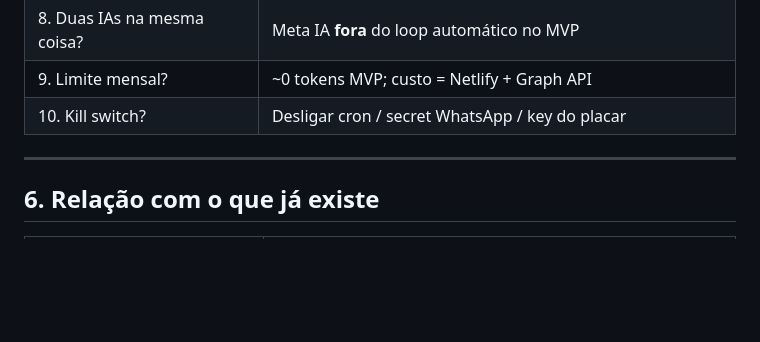
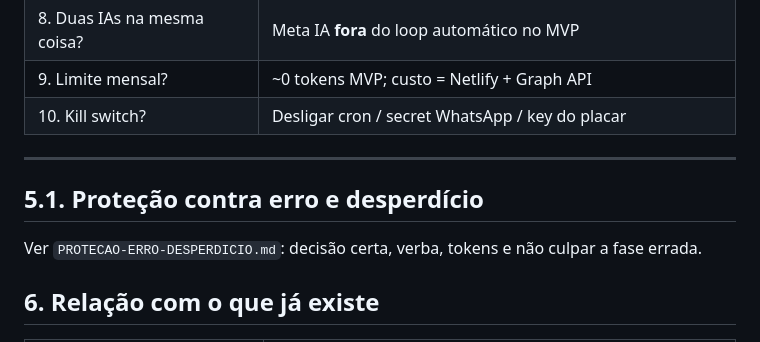
Before and after one commit to comercialbrunokatzer-boop/Sugiro-katzer-trafego-, a Markdown page: COPILOTO-TRAFEGO-MICHEL.md, the part around the change. Drawn GitHub-style; blank space fills up the shorter version.

Commit message:
docs: proteção contra erro e desperdício (decisão, verba, tokens)
Checklist antes de mudar campanha no ar; níveis + ficha + diagnóstico.

```diff
--- a/COPILOTO-TRAFEGO-MICHEL.md
+++ b/COPILOTO-TRAFEGO-MICHEL.md
@@ -103,6 +103,10 @@ Modo seguro: a mão que pausa/escala é do **Michel**. O Copiloto **sugere**.
 
 ---
 
+## 5.1. Proteção contra erro e desperdício
+
+Ver `PROTECAO-ERRO-DESPERDICIO.md`: decisão certa, verba, tokens e não culpar a fase errada.
+
 ## 6. Relação com o que já existe
 
 | Artefato | Papel |
```
Also changed, not shown: PROTECAO-ERRO-DESPERDICIO.md (added, +59 -0 lines).
